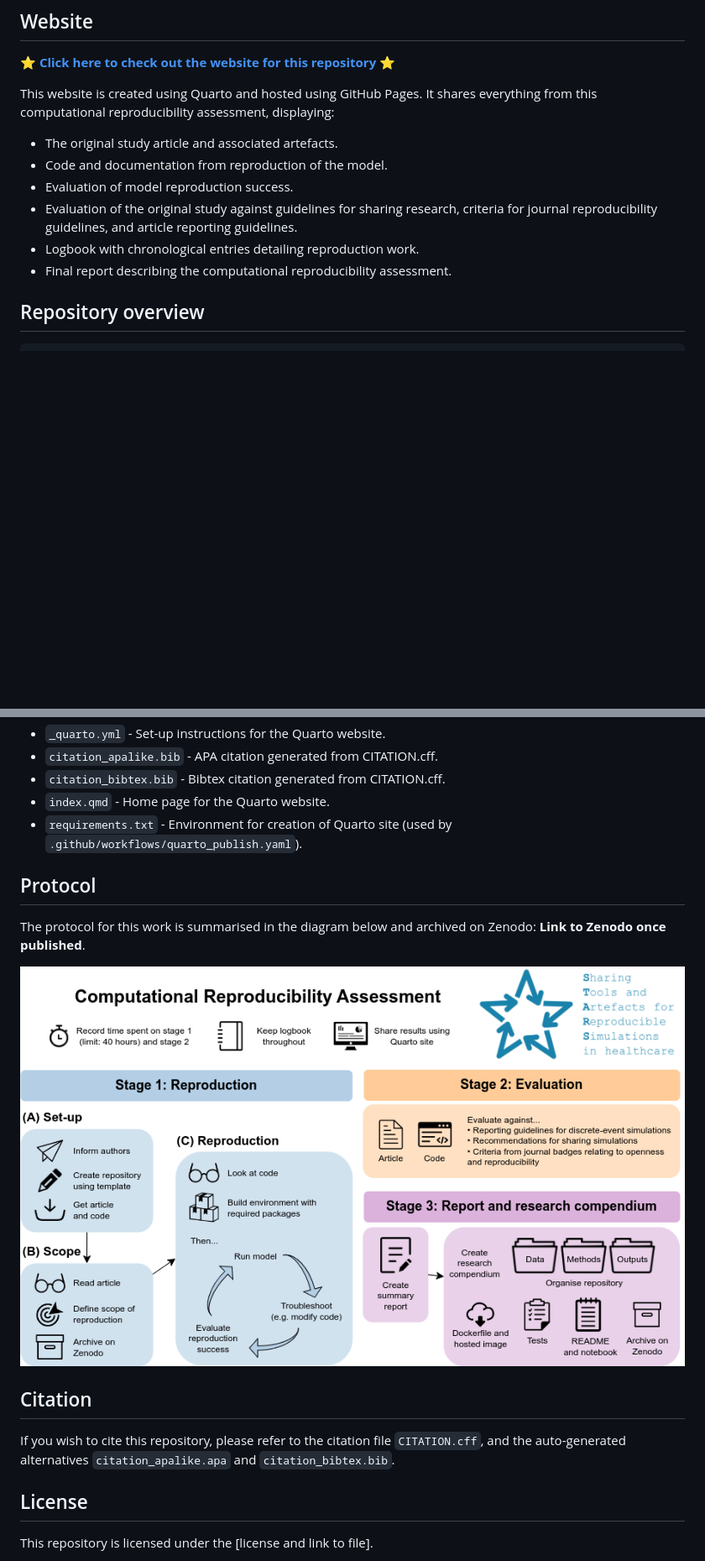
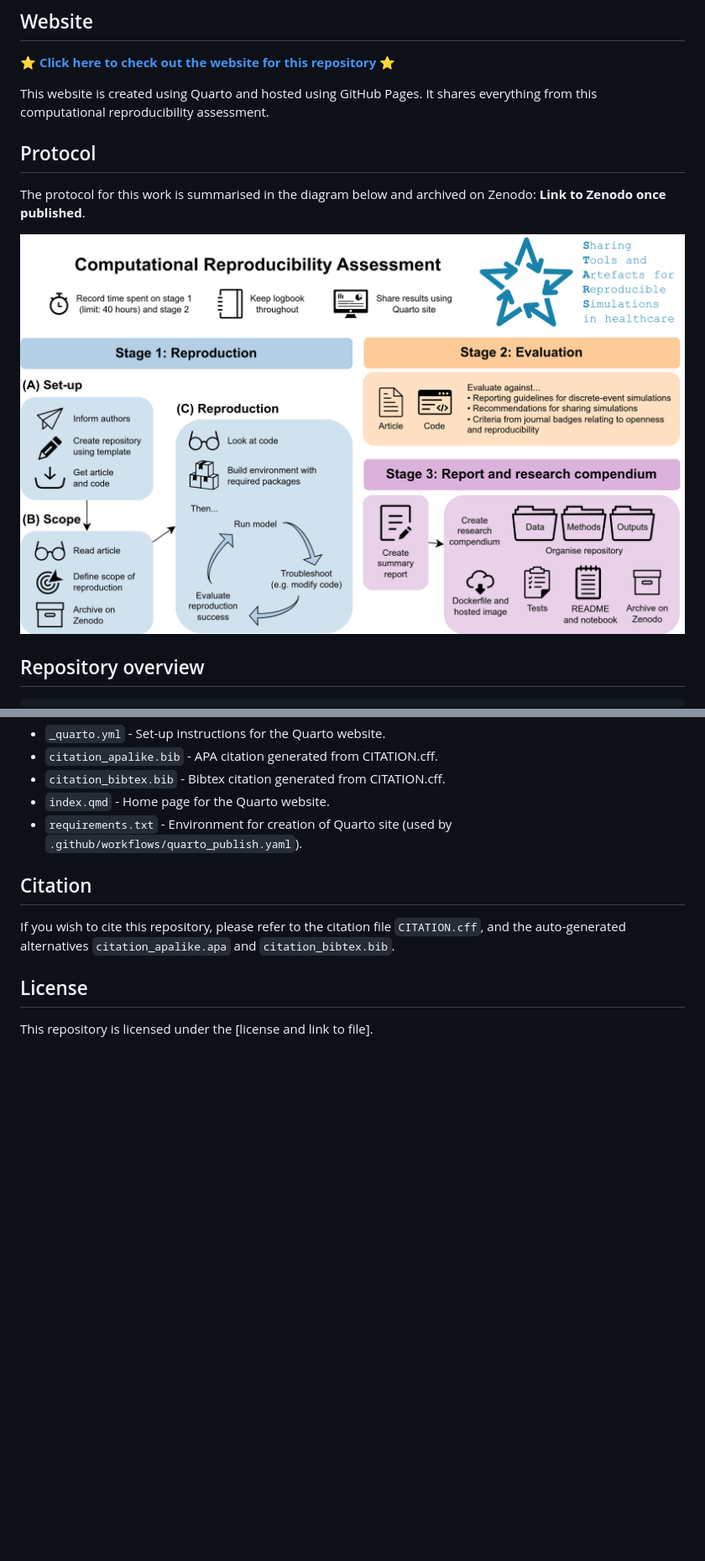
Before and after one commit to pythonhealthdatascience/stars_reproduction_template, a Markdown page: README.md, 2 parts joined by grey strips. Shown: that part at 84% size. GitHub-like rendering; pictures changed too: quarto_site/stars_wp1_workflow.png; blank space fills up the shorter version.

Commit message:
Add protocol workflow image

```diff
--- a/README.md
+++ b/README.md
@@ -21,13 +21,13 @@ This repository forms part of work package 1 on the project STARS: Sharing Tools
 <!-- TODO: Amend the URL to your website -->
 ⭐ **[Click here to check out the website for this repository](https://pythonhealthdatascience.github.io/stars_reproduction_template/)** ⭐
 
-This website is created using Quarto and hosted using GitHub Pages. It shares everything from this computational reproducibility assessment, displaying:
-* The original study article and associated artefacts.
-* Code and documentation from reproduction of the model.
-* Evaluation of model reproduction success.
-* Evaluation of the original study against guidelines for sharing research, criteria for journal reproducibility guidelines, and article reporting guidelines.
-* Logbook with chronological entries detailing reproduction work.
-* Final report describing the computational reproducibility assessment.
+This website is created using Quarto and hosted using GitHub Pages. It shares everything from this computational reproducibility assessment.
+
+## Protocol
+
+The protocol for this work is summarised in the diagram below and archived on Zenodo: **Link to Zenodo once published**.
+
+![Workflow](./quarto_site/stars_wp1_workflow.png)
 
 ## Repository overview
 
@@ -82,12 +82,6 @@ This website is created using Quarto and hosted using GitHub Pages. It shares ev
 * `index.qmd` - Home page for the Quarto website.
 * `requirements.txt` - Environment for creation of Quarto site (used by `.github/workflows/quarto_publish.yaml`).
 
-## Protocol
-
-The protocol for this work is summarised in the diagram below and archived on Zenodo: **Link to Zenodo once published**.
-
-![Workflow](./quarto_site/stars_wp1_workflow.png)
-
 ## Citation
 
 If you wish to cite this repository, please refer to the citation file `CITATION.cff`, and the auto-generated alternatives `citation_apalike.apa` and `citation_bibtex.bib`.
```
Also changed, not shown: 2 other files.
